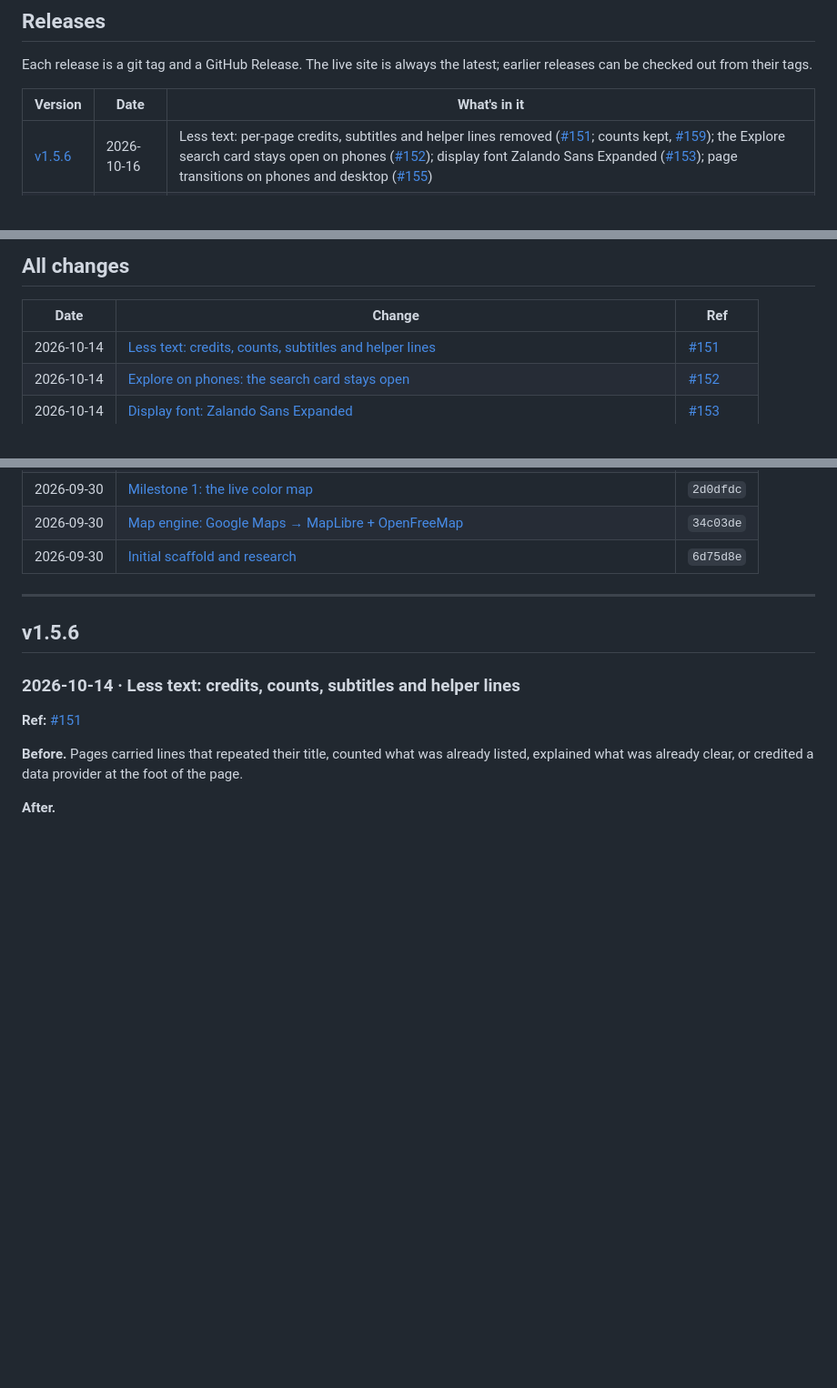
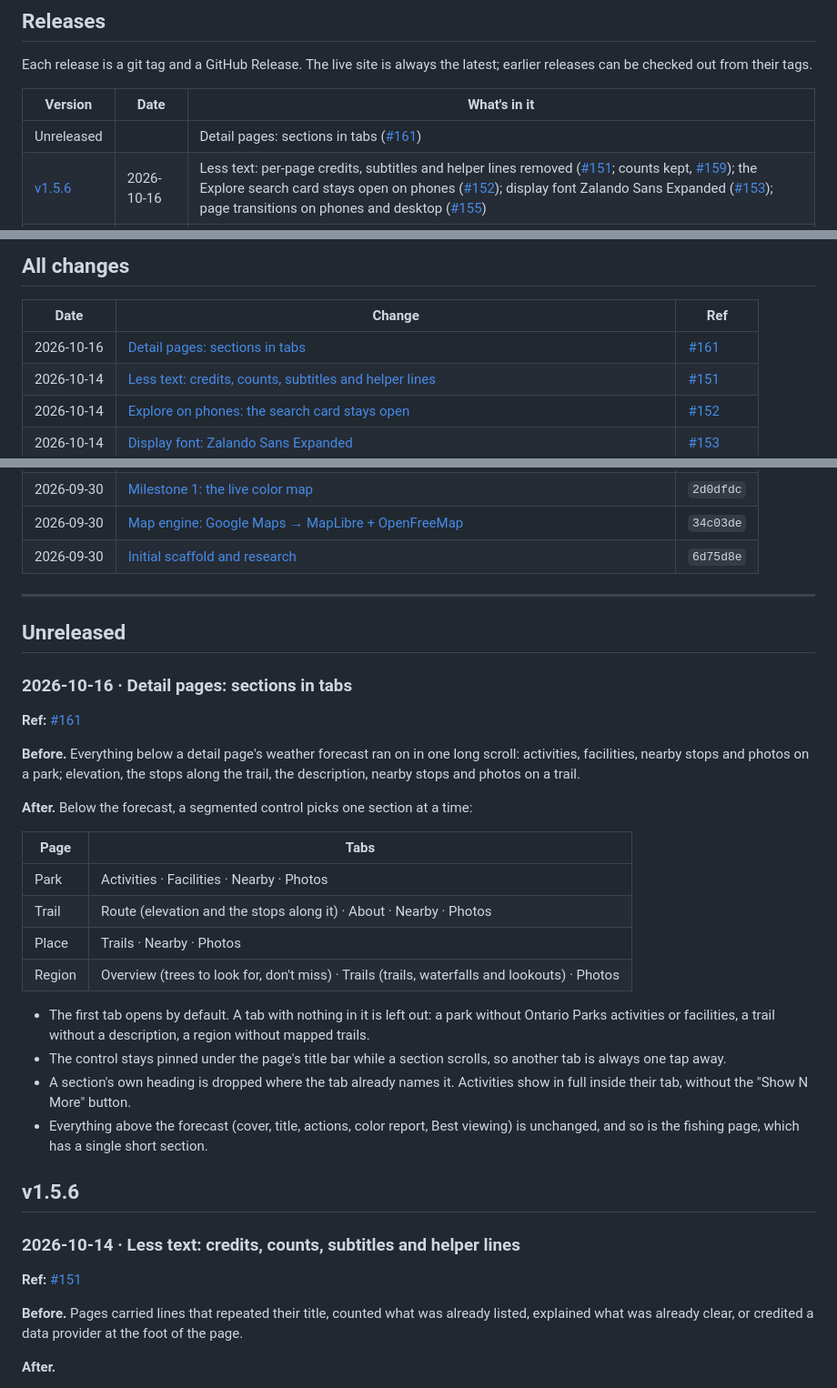
Before and after one commit to maarib/canopy, a Markdown page: docs/CHANGELOG.md, 3 parts joined by grey strips. Shown at 91% size. Rendered like a GitHub page; blank space fills up the shorter version.

```diff
--- a/docs/CHANGELOG.md
+++ b/docs/CHANGELOG.md
@@ -8,6 +8,7 @@ Each release is a git tag and a GitHub Release. The live site is always the late
 
 | Version | Date | What's in it |
 |---|---|---|
+| Unreleased | | Detail pages: sections in tabs ([#161](https://github.com/maarib/canopy/pull/161)) |
 | [v1.5.6](https://github.com/maarib/canopy/releases/tag/v1.5.6) | 2026-10-16 | Less text: per-page credits, subtitles and helper lines removed ([#151](https://github.com/maarib/canopy/pull/151); counts kept, [#159](https://github.com/maarib/canopy/pull/159)); the Explore search card stays open on phones ([#152](https://github.com/maarib/canopy/pull/152)); display font Zalando Sans Expanded ([#153](https://github.com/maarib/canopy/pull/153)); page transitions on phones and desktop ([#155](https://github.com/maarib/canopy/pull/155)) |
 | [v1.5.5](https://github.com/maarib/canopy/releases/tag/v1.5.5) | 2026-10-14 | Near me: your location on the map and distances in lists ([#145](https://github.com/maarib/canopy/pull/145)); a page for every Ontario provincial park ([#146](https://github.com/maarib/canopy/pull/146)); nearby stops saved to trips ([#147](https://github.com/maarib/canopy/pull/147)) |
 | [v1.5.4](https://github.com/maarib/canopy/releases/tag/v1.5.4) | 2026-10-12 | Nearby stops on park, trail and place pages ([#143](https://github.com/maarib/canopy/pull/143)) |
@@ -25,6 +26,7 @@ Each release is a git tag and a GitHub Release. The live site is always the late
 
 | Date | Change | Ref |
 |---|---|---|
+| 2026-10-16 | [Detail pages: sections in tabs](#2026-10-16-detail-pages-sections-in-tabs) | [#161](https://github.com/maarib/canopy/pull/161) |
 | 2026-10-14 | [Less text: credits, counts, subtitles and helper lines](#2026-10-14-less-text-credits-counts-subtitles-and-helper-lines) | [#151](https://github.com/maarib/canopy/pull/151) |
 | 2026-10-14 | [Explore on phones: the search card stays open](#2026-10-14-explore-on-phones-the-search-card-stays-open) | [#152](https://github.com/maarib/canopy/pull/152) |
 | 2026-10-14 | [Display font: Zalando Sans Expanded](#2026-10-14-display-font-zalando-sans-expanded) | [#153](https://github.com/maarib/canopy/pull/153) |
@@ -78,6 +80,28 @@ Each release is a git tag and a GitHub Release. The live site is always the late
 | 2026-09-30 | [Initial scaffold and research](#2026-09-30-initial-scaffold-and-research) | `6d75d8e` |
 
 ---
+
+## Unreleased
+
+### 2026-10-16 · Detail pages: sections in tabs
+
+**Ref:** [#161](https://github.com/maarib/canopy/pull/161)
+
+**Before.** Everything below a detail page's weather forecast ran on in one long scroll: activities, facilities, nearby stops and photos on a park; elevation, the stops along the trail, the description, nearby stops and photos on a trail.
+
+**After.** Below the forecast, a segmented control picks one section at a time:
+
+| Page | Tabs |
+|---|---|
+| Park | Activities · Facilities · Nearby · Photos |
+| Trail | Route (elevation and the stops along it) · About · Nearby · Photos |
+| Place | Trails · Nearby · Photos |
+| Region | Overview (trees to look for, don't miss) · Trails (trails, waterfalls and lookouts) · Photos |
+
+- The first tab opens by default. A tab with nothing in it is left out: a park without Ontario Parks activities or facilities, a trail without a description, a region without mapped trails.
+- The control stays pinned under the page's title bar while a section scrolls, so another tab is always one tap away.
+- A section's own heading is dropped where the tab already names it. Activities show in full inside their tab, without the "Show N More" button.
+- Everything above the forecast (cover, title, actions, color report, Best viewing) is unchanged, and so is the fishing page, which has a single short section.
 
 ## v1.5.6
 
```
Also changed, not shown: README.md (+1 -0 lines).
